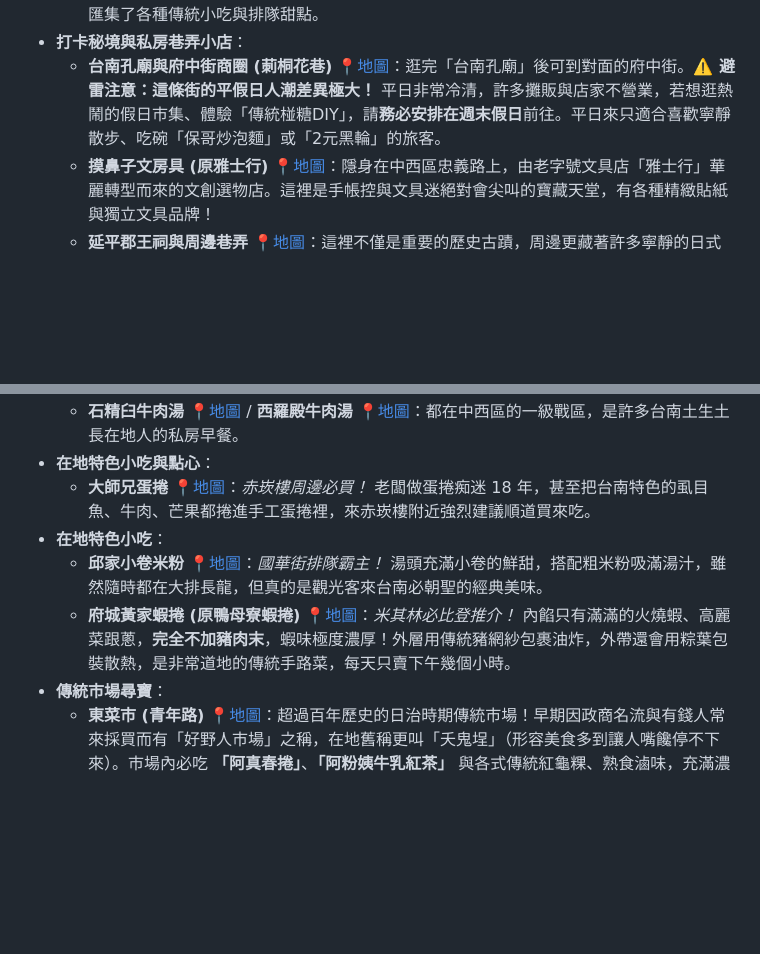
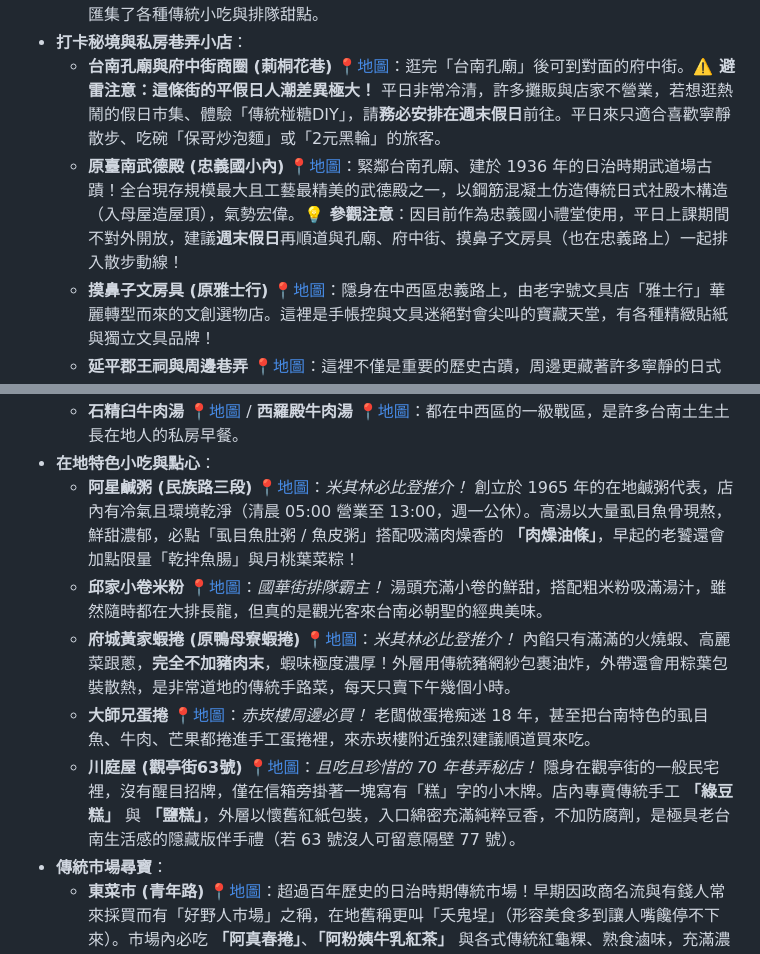
Before and after one commit to benfzc/travel-notes, a Markdown page: docs/tw/tainan.md, 2 parts joined by grey strips. Rendered like a GitHub page; blank space fills up the shorter version.

```diff
--- a/docs/tw/tainan.md
+++ b/docs/tw/tainan.md
@@ -43,6 +52,7 @@
     *   **西市場 (大菜市) 與南區美食街** [📍地圖](https://www.google.com/maps/search/?api=1&query=西市場+台南)：百年古蹟華麗回歸！可以欣賞明治時代的壯觀建築結構、走逛傳統布料批發與文創店。全新的室內美食聚落不僅有冷氣（炎夏與雨天救星），還匯集了各種傳統小吃與排隊甜點。
 *   **打卡秘境與私房巷弄小店**：
     *   **台南孔廟與府中街商圈 (莿桐花巷)** [📍地圖](https://www.google.com/maps/search/?api=1&query=府中街+台南)：逛完「台南孔廟」後可到對面的府中街。**⚠️ 避雷注意：這條街的平假日人潮差異極大！** 平日非常冷清，許多攤販與店家不營業，若想逛熱鬧的假日市集、體驗「傳統椪糖DIY」，請**務必安排在週末假日**前往。平日來只適合喜歡寧靜散步、吃碗「保哥炒泡麵」或「2元黑輪」的旅客。
+    *   **原臺南武德殿 (忠義國小內)** [📍地圖](https://www.google.com/maps/search/?api=1&query=原臺南武德殿+台南)：緊鄰台南孔廟、建於 1936 年的日治時期武道場古蹟！全台現存規模最大且工藝最精美的武德殿之一，以鋼筋混凝土仿造傳統日式社殿木構造（入母屋造屋頂），氣勢宏偉。**💡 參觀注意**：因目前作為忠義國小禮堂使用，平日上課期間不對外開放，建議**週末假日**再順道與孔廟、府中街、摸鼻子文房具（也在忠義路上）一起排入散步動線！
     *   **摸鼻子文房具 (原雅士行)** [📍地圖](https://www.google.com/maps/search/?api=1&query=摸鼻子文房具+台南)：隱身在中西區忠義路上，由老字號文具店「雅士行」華麗轉型而來的文創選物店。這裡是手帳控與文具迷絕對會尖叫的寶藏天堂，有各種精緻貼紙與獨立文具品牌！
     *   **延平郡王祠與周邊巷弄** [📍地圖](https://www.google.com/maps/search/?api=1&query=延平郡王祠與周邊巷弄+台南)：這裡不僅是重要的歷史古蹟，周邊更藏著許多寧靜的日式復古攝影棚與巷弄小店，遠離喧囂，非常有味道。
     *   **信義街 (舊稱老古石街) 與 兌悅門** [📍地圖](https://www.google.com/maps/search/?api=1&query=信義街+台南)：台南近年來質感極高、極具文青氣息的秘境老街！街底的「兌悅門」是台南唯一還能通行車輛的老城門（可以爬上去拍照）。整條街沒有國華街的擁擠，保留了三層樓以下的絕美天際線與咾咕石建築（必看：硓𥑮石黃宅、蘇昭統故居），下午 3-4 點的光影最迷人。這裡有：
@@ -66,10 +76,11 @@
 *   **牛肉湯 (中西區篇)**：
     *   **石精臼牛肉湯** [📍地圖](https://www.google.com/maps/search/?api=1&query=石精臼牛肉湯+台南) / **西羅殿牛肉湯** [📍地圖](https://www.google.com/maps/search/?api=1&query=西羅殿牛肉湯+台南)：都在中西區的一級戰區，是許多台南土生土長在地人的私房早餐。
 *   **在地特色小吃與點心**：
-    *   **大師兄蛋捲** [📍地圖](https://www.google.com/maps/search/?api=1&query=大師兄蛋捲+台南)：*赤崁樓周邊必買！* 老闆做蛋捲痴迷 18 年，甚至把台南特色的虱目魚、牛肉、芒果都捲進手工蛋捲裡，來赤崁樓附近強烈建議順道買來吃。
-*   **在地特色小吃**：
+    *   **阿星鹹粥 (民族路三段)** [📍地圖](https://www.google.com/maps/search/?api=1&query=阿星鹹粥+台南)：*米其林必比登推介！* 創立於 1965 年的在地鹹粥代表，店內有冷氣且環境乾淨（清晨 05:00 營業至 13:00，週一公休）。高湯以大量虱目魚骨現熬，鮮甜濃郁，必點「虱目魚肚粥 / 魚皮粥」搭配吸滿肉燥香的 **「肉燥油條」**，早起的老饕還會加點限量「乾拌魚腸」與月桃葉菜粽！
     *   **邱家小卷米粉** [📍地圖](https://www.google.com/maps/search/?api=1&query=邱家小卷米粉+台南)：*國華街排隊霸主！* 湯頭充滿小卷的鮮甜，搭配粗米粉吸滿湯汁，雖然隨時都在大排長龍，但真的是觀光客來台南必朝聖的經典美味。
     *   **府城黃家蝦捲 (原鴨母寮蝦捲)** [📍地圖](https://www.google.com/maps/search/?api=1&query=府城黃家蝦捲+台南)：*米其林必比登推介！* 內餡只有滿滿的火燒蝦、高麗菜跟蔥，**完全不加豬肉末**，蝦味極度濃厚！外層用傳統豬網紗包裹油炸，外帶還會用粽葉包裝散熱，是非常道地的傳統手路菜，每天只賣下午幾個小時。
+    *   **大師兄蛋捲** [📍地圖](https://www.google.com/maps/search/?api=1&query=大師兄蛋捲+台南)：*赤崁樓周邊必買！* 老闆做蛋捲痴迷 18 年，甚至把台南特色的虱目魚、牛肉、芒果都捲進手工蛋捲裡，來赤崁樓附近強烈建議順道買來吃。
+    *   **川庭屋 (觀亭街63號)** [📍地圖](https://www.google.com/maps/search/?api=1&query=川庭屋+台南)：*且吃且珍惜的 70 年巷弄秘店！* 隱身在觀亭街的一般民宅裡，沒有醒目招牌，僅在信箱旁掛著一塊寫有「糕」字的小木牌。店內專賣傳統手工 **「綠豆糕」** 與 **「鹽糕」**，外層以懷舊紅紙包裝，入口綿密充滿純粹豆香，不加防腐劑，是極具老台南生活感的隱藏版伴手禮（若 63 號沒人可留意隔壁 77 號）。
 *   **傳統市場尋寶**：
     *   **東菜市 (青年路)** [📍地圖](https://www.google.com/maps/search/?api=1&query=東菜市+台南)：超過百年歷史的日治時期傳統市場！早期因政商名流與有錢人常來採買而有「好野人市場」之稱，在地舊稱更叫「夭鬼埕」（形容美食多到讓人嘴饞停不下來）。市場內必吃 **「阿真春捲」**、**「阿粉姨牛乳紅茶」** 與各式傳統紅龜粿、熟食滷味，充滿濃厚的府城早市生活感。
     *   **水仙宮市場** [📍地圖](https://www.google.com/maps/search/?api=1&query=水仙宮市場+台南)：除了逛街，必買「93攤涼筍」（100元一大盒附美乃滋）。另外市場內隱藏著神級排隊美食 **「麵條王海產麵」**，超高 CP 值，點餐時內行人會選擇「分開吃（湯麵分離）」或「全乾」，記得加上店家的自製辣油與滷肉燥！
```
Also changed, not shown: other parts of docs/tw/tainan.md (+25 -13 lines).
